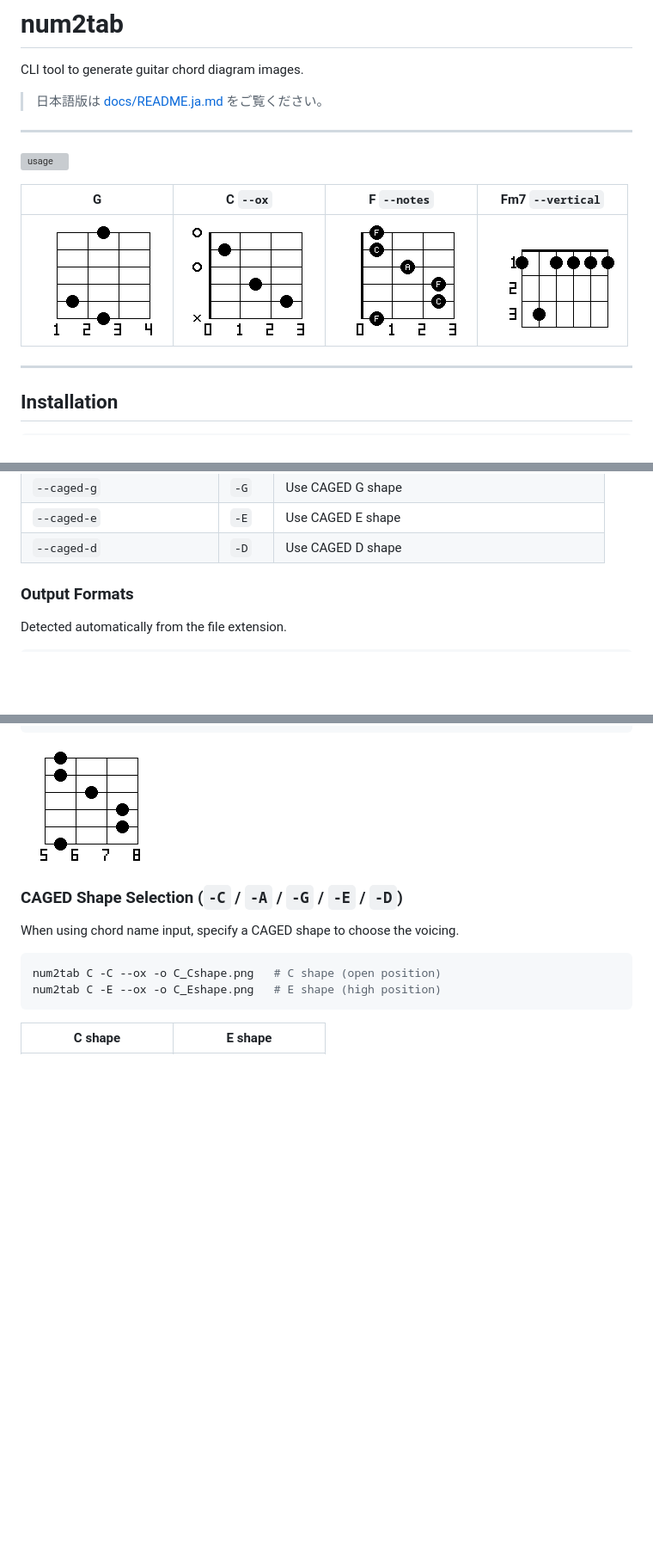
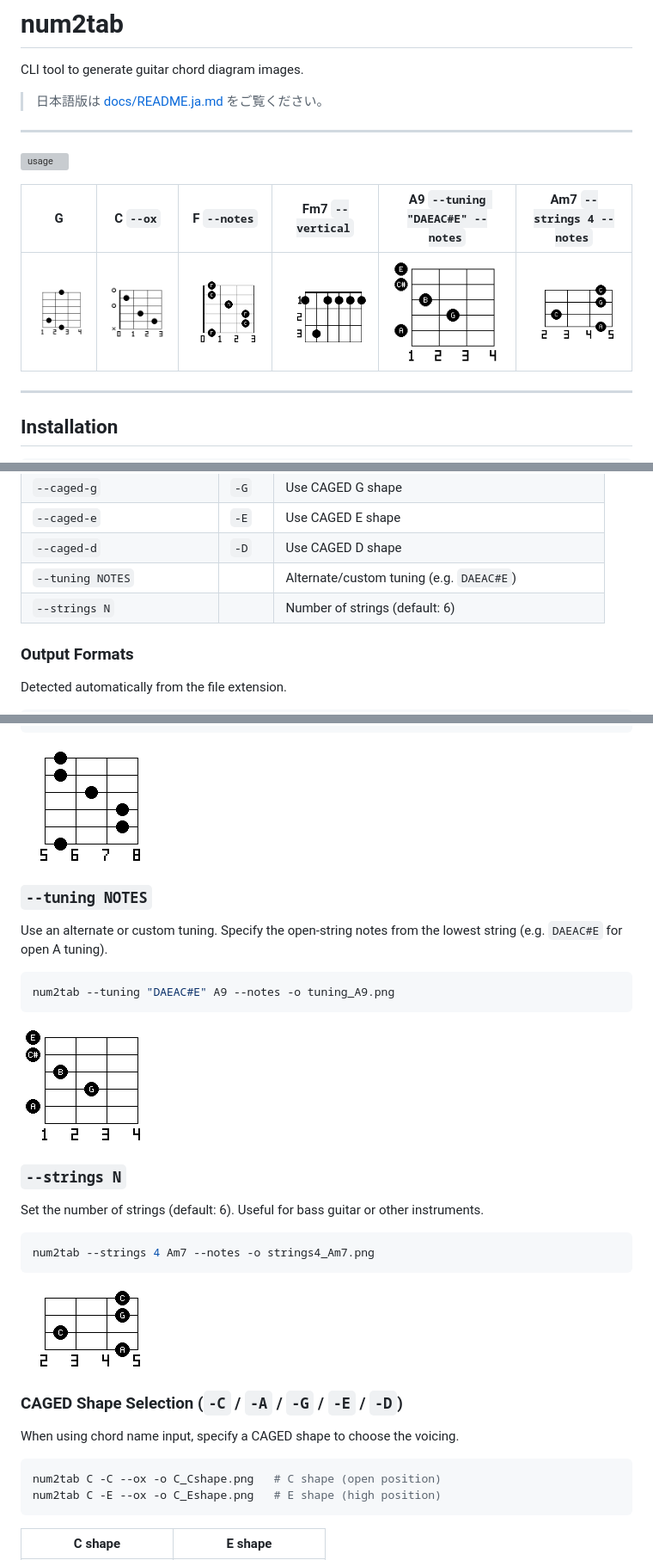
Before and after one commit to K-REBO/num2tab, a Markdown page: README.md, 3 parts joined by grey strips. Shown at 86% size. GitHub-like rendering; pictures changed too: docs/images/strings4_Am7.png (added), docs/images/tuning_A9.png (added); blank space fills up the shorter version; grey boxes are pictures that could not be loaded.

````diff
--- a/README.md
+++ b/README.md
@@ -8,9 +8,9 @@ CLI tool to generate guitar chord diagram images.
 
 ![usage](https://github.com/user-attachments/assets/b14ac5a3-3563-4f53-a29d-291caab007db)
 
-| G | C `--ox` | F `--notes` | Fm7 `--vertical` |
-|---|----------|-------------|------------------|
-| ![G](docs/images/G.png) | ![C](docs/images/C_ox.png) | ![F notes](docs/images/F_notes.png) | ![Fm7 vertical](docs/images/Fm7_vertical.png) |
+| G | C `--ox` | F `--notes` | Fm7 `--vertical` | A9 `--tuning "DAEAC#E" --notes` | Am7 `--strings 4 --notes` |
+|---|----------|-------------|------------------|----------------------------------|---------------------------|
+| ![G](docs/images/G.png) | ![C](docs/images/C_ox.png) | ![F notes](docs/images/F_notes.png) | ![Fm7 vertical](docs/images/Fm7_vertical.png) | ![tuning A9](docs/images/tuning_A9.png) | ![strings 4 Am7](docs/images/strings4_Am7.png) |
 
 ---
 
@@ -57,6 +57,8 @@ num2tab G7 -o G7.png
 | `--caged-g` | `-G` | Use CAGED G shape |
 | `--caged-e` | `-E` | Use CAGED E shape |
 | `--caged-d` | `-D` | Use CAGED D shape |
+| `--tuning NOTES` | | Alternate/custom tuning (e.g. `DAEAC#E`) |
+| `--strings N` | | Number of strings (default: 6) |
 
 ### Output Formats
 
@@ -105,6 +107,26 @@ num2tab 133211 --ox -f 5 -o Barre_F.png
 ```
 
 ![fret offset](docs/images/option_fret.png)
+
+### `--tuning NOTES`
+
+Use an alternate or custom tuning. Specify the open-string notes from the lowest string (e.g. `DAEAC#E` for open A tuning).
+
+```bash
+num2tab --tuning "DAEAC#E" A9 --notes -o tuning_A9.png
+```
+
+![tuning](docs/images/tuning_A9.png)
+
+### `--strings N`
+
+Set the number of strings (default: 6). Useful for bass guitar or other instruments.
+
+```bash
+num2tab --strings 4 Am7 --notes -o strings4_Am7.png
+```
+
+![strings 4](docs/images/strings4_Am7.png)
 
 ### CAGED Shape Selection (`-C` / `-A` / `-G` / `-E` / `-D`)
 
````
Also changed, not shown: docs/README.ja.md (+25 -3 lines).
